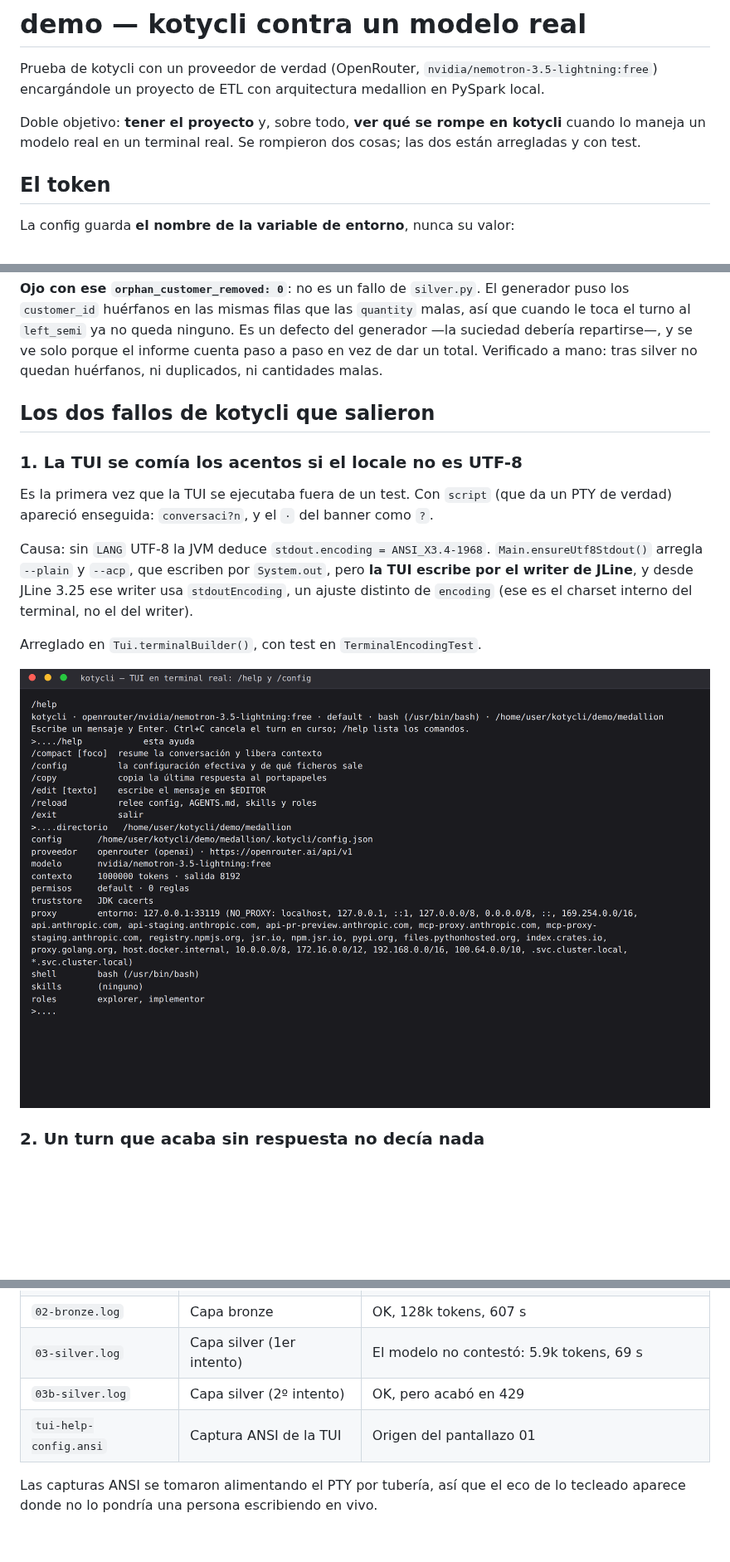
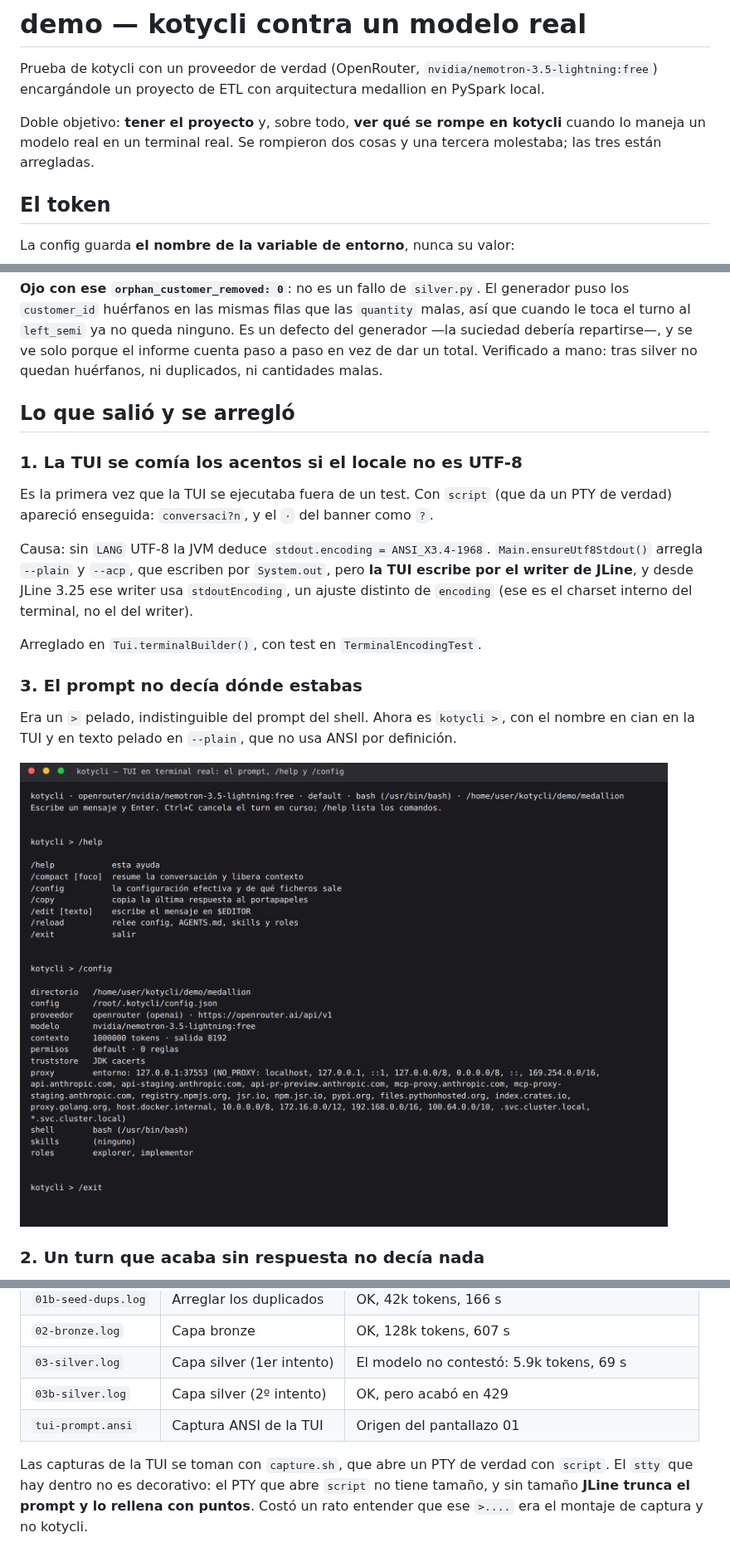
Before and after one commit to iburquijo/kotycli, a Markdown page: demo/README.md, 3 parts joined by grey strips. Shown at 83% size. Rendered like a GitHub page; pictures changed too: demo/screenshots/01-tui-comandos.png; blank space fills up the shorter version.

```diff
--- a/demo/README.md
+++ b/demo/README.md
@@ -4,7 +4,7 @@ Prueba de kotycli con un proveedor de verdad (OpenRouter, `nvidia/nemotron-3.5-l
 encargándole un proyecto de ETL con arquitectura medallion en PySpark local.
 
 Doble objetivo: **tener el proyecto** y, sobre todo, **ver qué se rompe en kotycli** cuando lo maneja
-un modelo real en un terminal real. Se rompieron dos cosas; las dos están arregladas y con test.
+un modelo real en un terminal real. Se rompieron dos cosas y una tercera molestaba; las tres están arregladas.
 
 ## El token
 
@@ -94,7 +94,7 @@ al `left_semi` ya no queda ninguno. Es un defecto del generador —la suciedad d
 ve solo porque el informe cuenta paso a paso en vez de dar un total. Verificado a mano: tras silver no
 quedan huérfanos, ni duplicados, ni cantidades malas.
 
-## Los dos fallos de kotycli que salieron
+## Lo que salió y se arregló
 
 ### 1. La TUI se comía los acentos si el locale no es UTF-8
 
@@ -107,6 +107,11 @@ JLine**, y desde JLine 3.25 ese writer usa `stdoutEncoding`, un ajuste distinto
 el charset interno del terminal, no el del writer).
 
 Arreglado en `Tui.terminalBuilder()`, con test en `TerminalEncodingTest`.
+
+### 3. El prompt no decía dónde estabas
+
+Era un `>` pelado, indistinguible del prompt del shell. Ahora es `kotycli >`, con el nombre en cian en
+la TUI y en texto pelado en `--plain`, que no usa ANSI por definición.
 
 ![TUI en terminal real](screenshots/01-tui-comandos.png)
 
@@ -162,7 +167,9 @@ Transcripciones completas en `logs/`, una por tanda:
 | `02-bronze.log` | Capa bronze | OK, 128k tokens, 607 s |
 | `03-silver.log` | Capa silver (1er intento) | El modelo no contestó: 5.9k tokens, 69 s |
 | `03b-silver.log` | Capa silver (2º intento) | OK, pero acabó en 429 |
-| `tui-help-config.ansi` | Captura ANSI de la TUI | Origen del pantallazo 01 |
+| `tui-prompt.ansi` | Captura ANSI de la TUI | Origen del pantallazo 01 |
 
-Las capturas ANSI se tomaron alimentando el PTY por tubería, así que el eco de lo tecleado aparece
-donde no lo pondría una persona escribiendo en vivo.
+Las capturas de la TUI se toman con `capture.sh`, que abre un PTY de verdad con `script`. El `stty`
+que hay dentro no es decorativo: el PTY que abre `script` no tiene tamaño, y sin tamaño **JLine trunca
+el prompt y lo rellena con puntos**. Costó un rato entender que ese `>....` era el montaje de captura
+y no kotycli.
```
Also changed, not shown: docs/architecture/08-frontends.md (+3 -1 lines), 6 other files.
